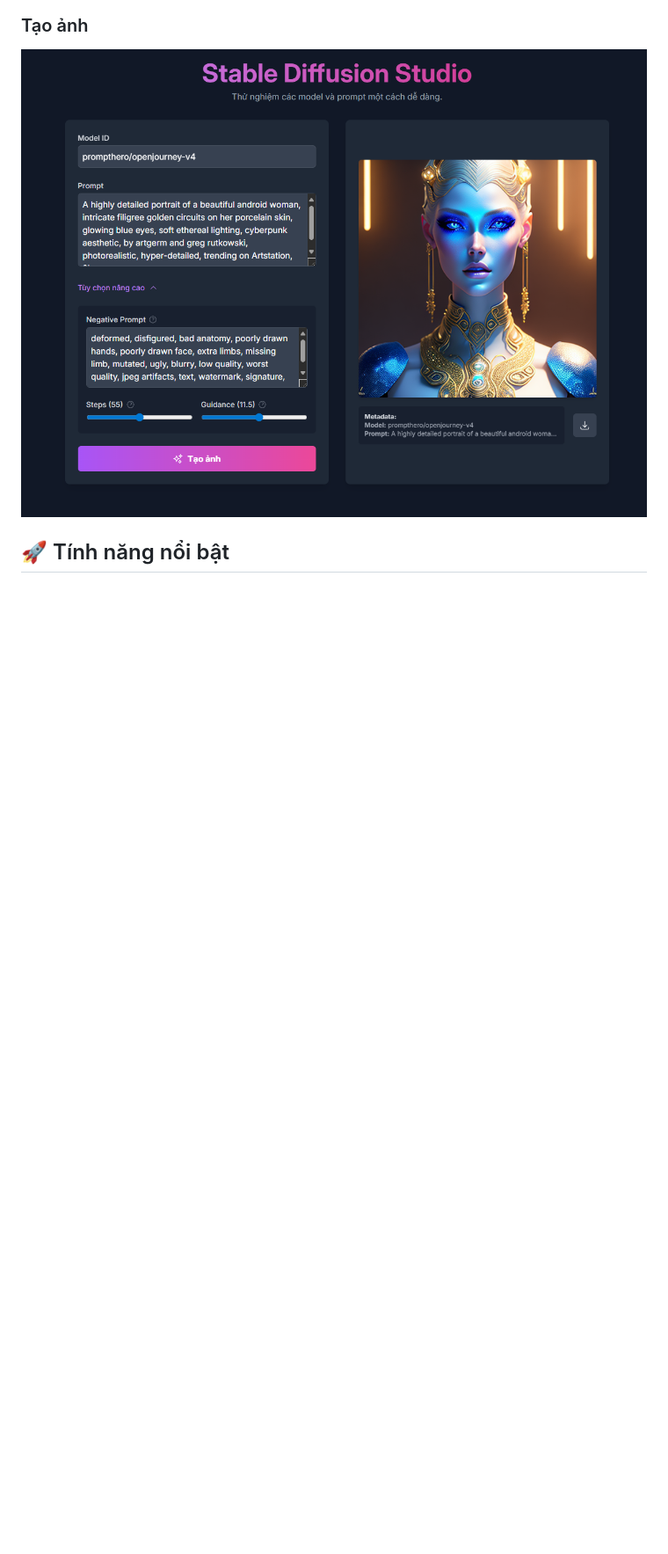
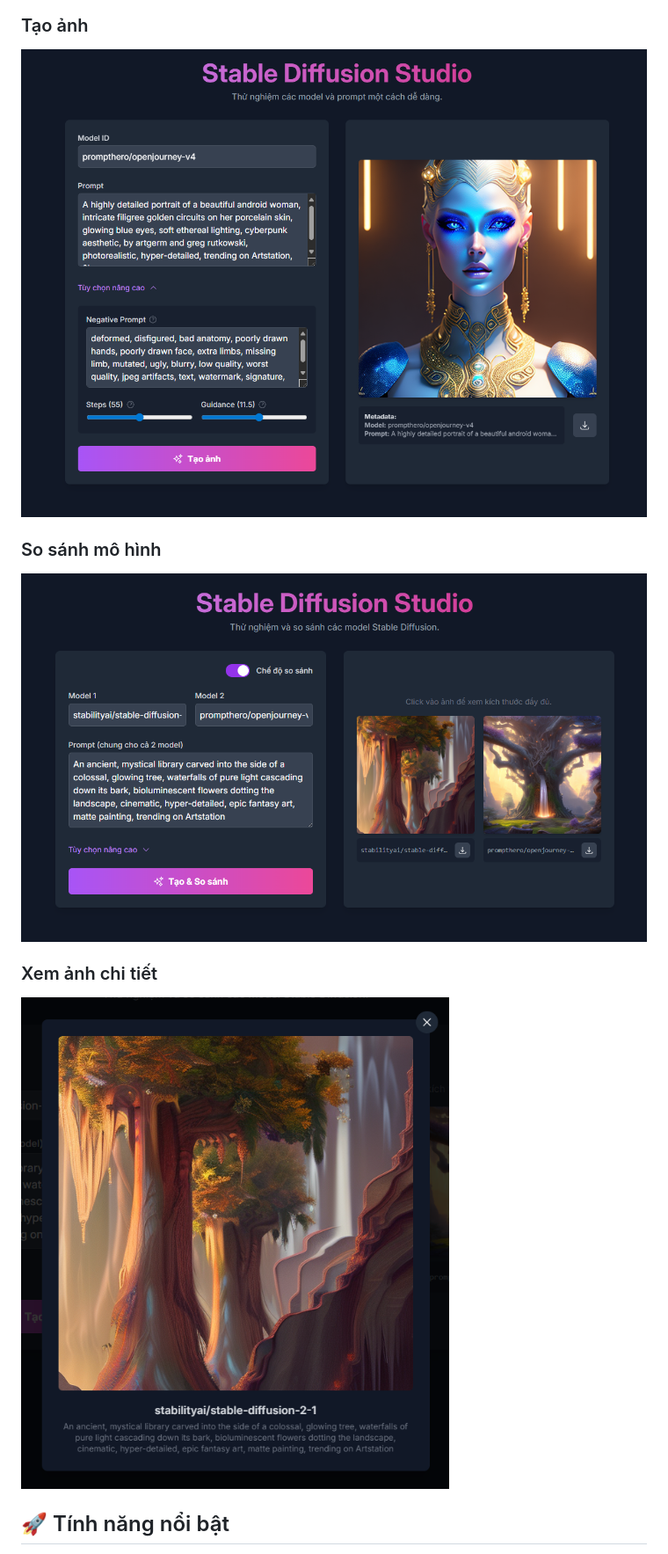
Before and after one commit to ltphat2204/stable-diffusion-studio, a Markdown page: README.MD, the part around the change printed below. Shown: that part at 88% size. Rendered like a GitHub page; pictures changed too: docs/compare.png (added), docs/modal.png (added); blank space fills up the shorter version.

```diff
--- a/README.MD
+++ b/README.MD
@@ -13,5 +13,11 @@
 ### Tạo ảnh
 ![Demo](/docs/demo.png)
 
+### So sánh mô hình
+![Compare](/docs/compare.png)
+
+### Xem ảnh chi tiết
+![Modal](/docs/modal.png)
+
 ## 🚀 Tính năng nổi bật
 
```
Also changed, not shown: other parts of README.MD (+13 -9 lines).
